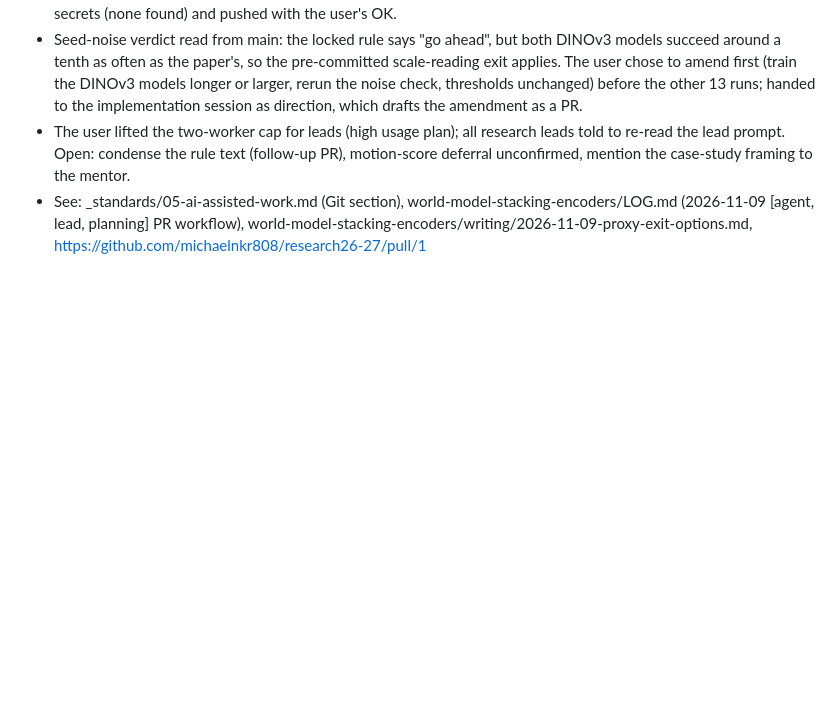
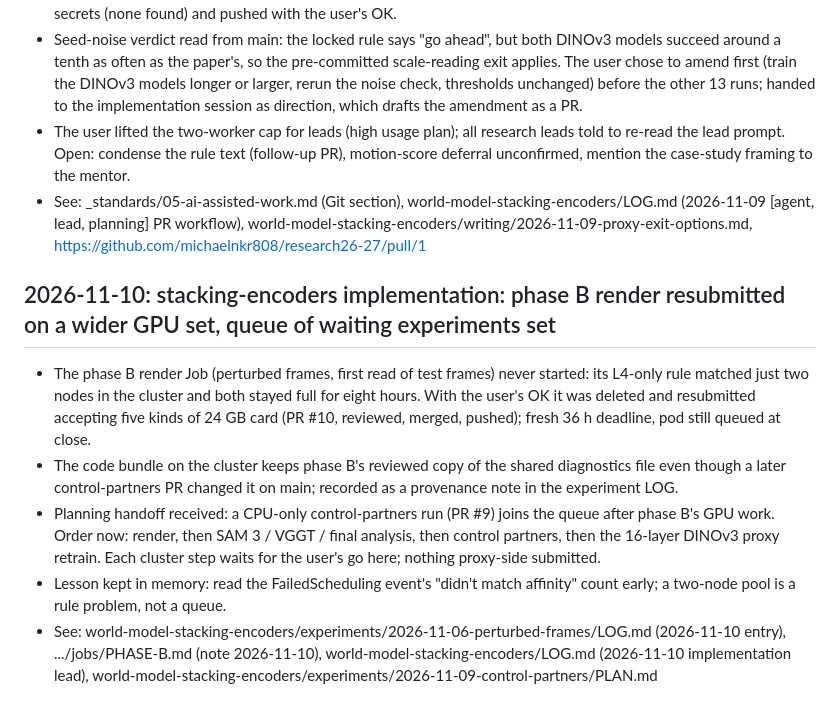
Before and after one commit to michaelnkr808/research26-27, a Markdown page: .claude/timeline.md, the part around the change. GitHub-like rendering; blank space fills up the shorter version.

Commit message:
timeline: implementation session 2026-11-10, phase B render resubmitted on a wider GPU set
Why: the L4-only rule left the Job unschedulable for 8 h; records the widening (PR #10), the ConfigMap provenance decision and the order of waiting experiments so the next session can pick up from the queue.

Co-Authored-By: Claude Fable 5.1 <noreply@anthropic.com>

```diff
--- a/.claude/timeline.md
+++ b/.claude/timeline.md
@@ -259,3 +259,11 @@
 - Seed-noise verdict read from main: the locked rule says "go ahead", but both DINOv3 models succeed around a tenth as often as the paper's, so the pre-committed scale-reading exit applies. The user chose to amend first (train the DINOv3 models longer or larger, rerun the noise check, thresholds unchanged) before the other 13 runs; handed to the implementation session as direction, which drafts the amendment as a PR.
 - The user lifted the two-worker cap for leads (high usage plan); all research leads told to re-read the lead prompt. Open: condense the rule text (follow-up PR), motion-score deferral unconfirmed, mention the case-study framing to the mentor.
 - See: _standards/05-ai-assisted-work.md (Git section), world-model-stacking-encoders/LOG.md (2026-11-09 [agent, lead, planning] PR workflow), world-model-stacking-encoders/writing/2026-11-09-proxy-exit-options.md, https://github.com/michaelnkr808/research26-27/pull/1
+
+## 2026-11-10: stacking-encoders implementation: phase B render resubmitted on a wider GPU set, queue of waiting experiments set
+
+- The phase B render Job (perturbed frames, first read of test frames) never started: its L4-only rule matched just two nodes in the cluster and both stayed full for eight hours. With the user's OK it was deleted and resubmitted accepting five kinds of 24 GB card (PR #10, reviewed, merged, pushed); fresh 36 h deadline, pod still queued at close.
+- The code bundle on the cluster keeps phase B's reviewed copy of the shared diagnostics file even though a later control-partners PR changed it on main; recorded as a provenance note in the experiment LOG.
+- Planning handoff received: a CPU-only control-partners run (PR #9) joins the queue after phase B's GPU work. Order now: render, then SAM 3 / VGGT / final analysis, then control partners, then the 16-layer DINOv3 proxy retrain. Each cluster step waits for the user's go here; nothing proxy-side submitted.
+- Lesson kept in memory: read the FailedScheduling event's "didn't match affinity" count early; a two-node pool is a rule problem, not a queue.
+- See: world-model-stacking-encoders/experiments/2026-11-06-perturbed-frames/LOG.md (2026-11-10 entry), .../jobs/PHASE-B.md (note 2026-11-10), world-model-stacking-encoders/LOG.md (2026-11-10 implementation lead), world-model-stacking-encoders/experiments/2026-11-09-control-partners/PLAN.md
```
